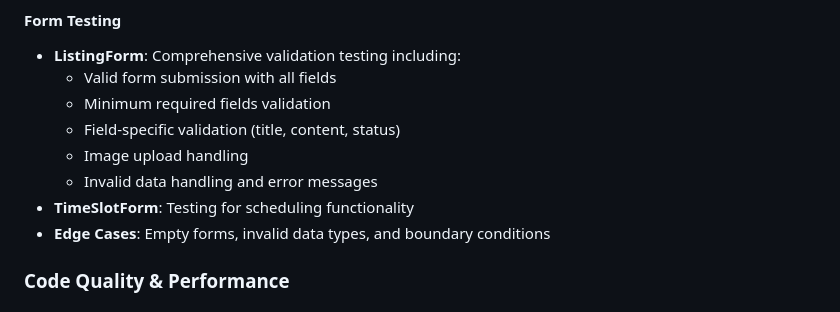
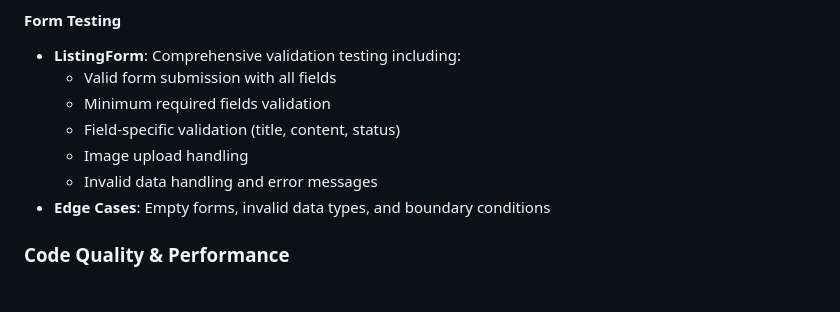
Before and after one commit to SandyWyper/Know-How, a Markdown page: README.md, the part around the change. Drawn GitHub-style.

Commit message:
Remove reference to TimeSlotForm testing in README

```diff
--- a/README.md
+++ b/README.md
@@ -226,7 +226,6 @@ The application includes automated testing focused on form validation:
   - Field-specific validation (title, content, status)
   - Image upload handling
   - Invalid data handling and error messages
-- **TimeSlotForm**: Testing for scheduling functionality
 - **Edge Cases**: Empty forms, invalid data types, and boundary conditions
 
 ### Code Quality & Performance
```
